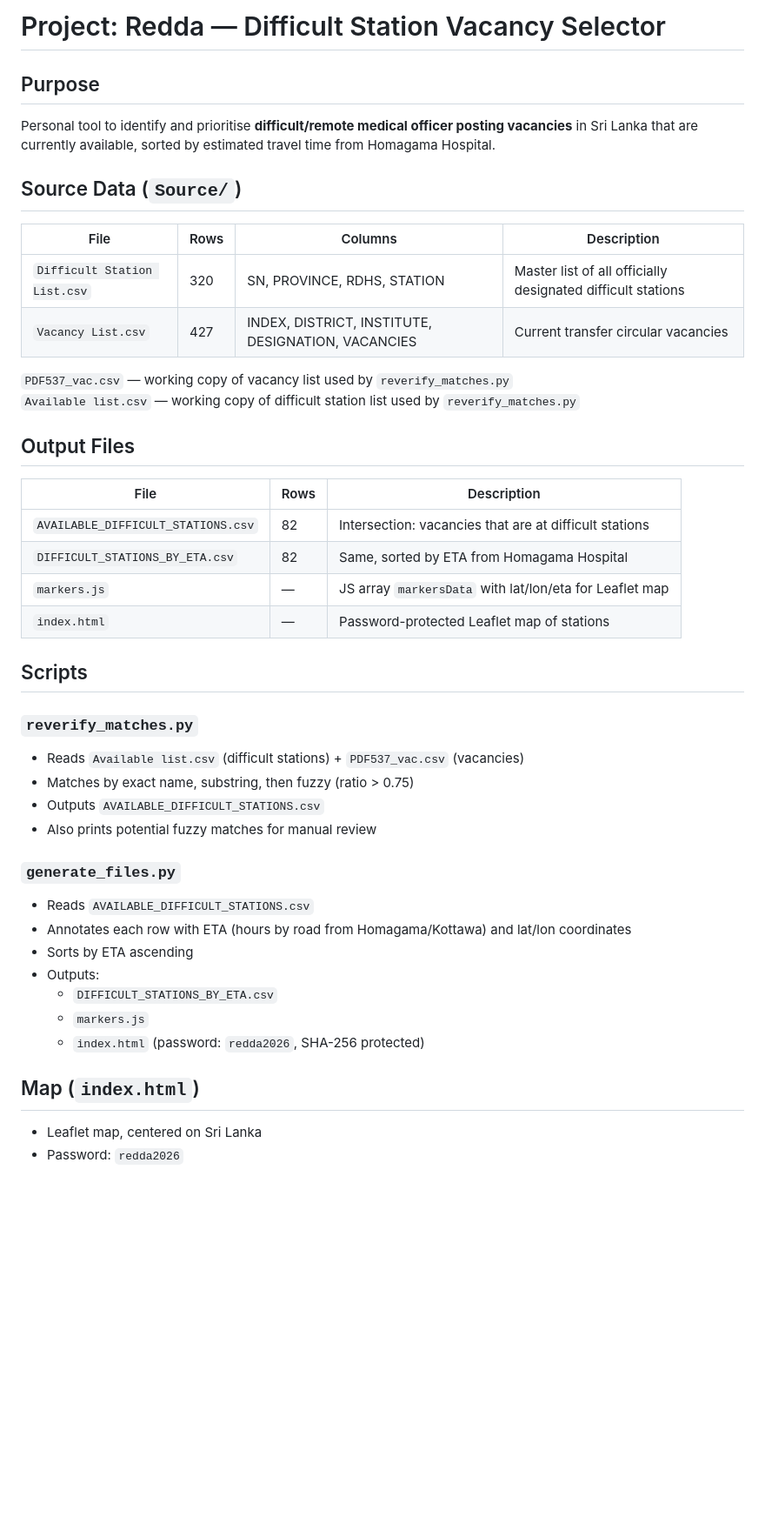
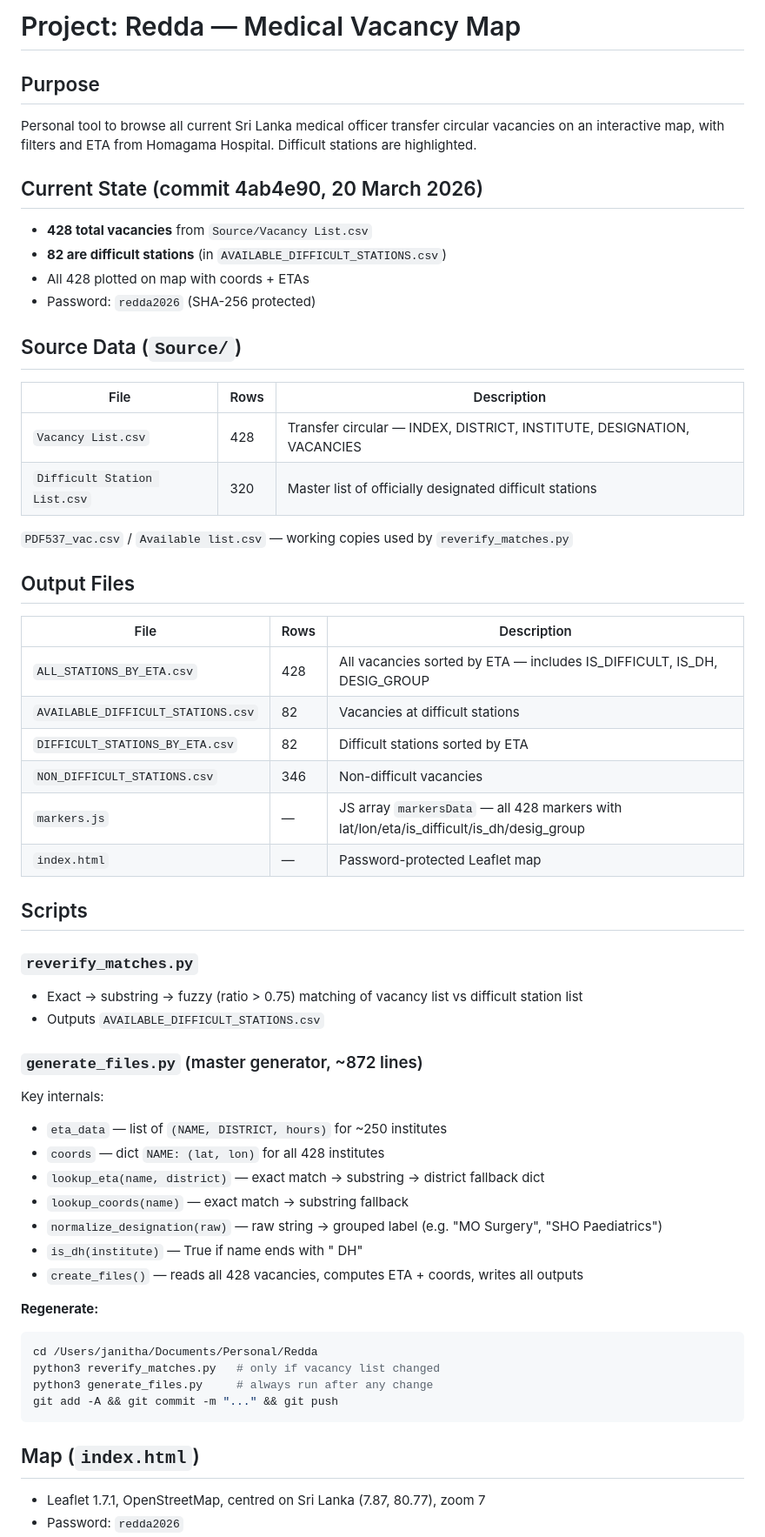
Before and after one commit to jan1tha/difficult-station, a Markdown page: claud.md, the part around one of its changes. Shown at 87% size. Rendered like a GitHub page; blank space fills up the shorter version.

````diff
--- a/claud.md
+++ b/claud.md
@@ -1,41 +1,56 @@
-# Project: Redda — Difficult Station Vacancy Selector
+# Project: Redda — Medical Vacancy Map
 
 ## Purpose
-Personal tool to identify and prioritise **difficult/remote medical officer posting vacancies** in Sri Lanka that are currently available, sorted by estimated travel time from Homagama Hospital.
+Personal tool to browse all current Sri Lanka medical officer transfer circular vacancies on an interactive map, with filters and ETA from Homagama Hospital. Difficult stations are highlighted.
+
+## Current State (commit 4ab4e90, 20 March 2026)
+- **428 total vacancies** from `Source/Vacancy List.csv`
+- **82 are difficult stations** (in `AVAILABLE_DIFFICULT_STATIONS.csv`)
+- All 428 plotted on map with coords + ETAs
+- Password: `redda2026` (SHA-256 protected)
 
 ## Source Data (`Source/`)
-| File | Rows | Columns | Description |
-|---|---|---|---|
-| `Difficult Station List.csv` | 320 | SN, PROVINCE, RDHS, STATION | Master list of all officially designated difficult stations |
-| `Vacancy List.csv` | 427 | INDEX, DISTRICT, INSTITUTE, DESIGNATION, VACANCIES | Current transfer circular vacancies |
+| File | Rows | Description |
+|---|---|---|
+| `Vacancy List.csv` | 428 | Transfer circular — INDEX, DISTRICT, INSTITUTE, DESIGNATION, VACANCIES |
+| `Difficult Station List.csv` | 320 | Master list of officially designated difficult stations |
 
-`PDF537_vac.csv` — working copy of vacancy list used by `reverify_matches.py`
-`Available list.csv` — working copy of difficult station list used by `reverify_matches.py`
+`PDF537_vac.csv` / `Available list.csv` — working copies used by `reverify_matches.py`
 
 ## Output Files
 | File | Rows | Description |
 |---|---|---|
-| `AVAILABLE_DIFFICULT_STATIONS.csv` | 82 | Intersection: vacancies that are at difficult stations |
-| `DIFFICULT_STATIONS_BY_ETA.csv` | 82 | Same, sorted by ETA from Homagama Hospital |
-| `markers.js` | — | JS array `markersData` with lat/lon/eta for Leaflet map |
-| `index.html` | — | Password-protected Leaflet map of stations |
+| `ALL_STATIONS_BY_ETA.csv` | 428 | All vacancies sorted by ETA — includes IS_DIFFICULT, IS_DH, DESIG_GROUP |
+| `AVAILABLE_DIFFICULT_STATIONS.csv` | 82 | Vacancies at difficult stations |
+| `DIFFICULT_STATIONS_BY_ETA.csv` | 82 | Difficult stations sorted by ETA |
+| `NON_DIFFICULT_STATIONS.csv` | 346 | Non-difficult vacancies |
+| `markers.js` | — | JS array `markersData` — all 428 markers with lat/lon/eta/is_difficult/is_dh/desig_group |
+| `index.html` | — | Password-protected Leaflet map |
 
 ## Scripts
+
 ### `reverify_matches.py`
-- Reads `Available list.csv` (difficult stations) + `PDF537_vac.csv` (vacancies)
-- Matches by exact name, substring, then fuzzy (ratio > 0.75)
+- Exact → substring → fuzzy (ratio > 0.75) matching of vacancy list vs difficult station list
 - Outputs `AVAILABLE_DIFFICULT_STATIONS.csv`
-- Also prints potential fuzzy matches for manual review
 
-### `generate_files.py`
-- Reads `AVAILABLE_DIFFICULT_STATIONS.csv`
-- Annotates each row with ETA (hours by road from Homagama/Kottawa) and lat/lon coordinates
-- Sorts by ETA ascending
-- Outputs:
-  - `DIFFICULT_STATIONS_BY_ETA.csv`
-  - `markers.js`
-  - `index.html` (password: `redda2026`, SHA-256 protected)
+### `generate_files.py` (master generator, ~872 lines)
+Key internals:
+- `eta_data` — list of `(NAME, DISTRICT, hours)` for ~250 institutes
+- `coords` — dict `NAME: (lat, lon)` for all 428 institutes
+- `lookup_eta(name, district)` — exact match → substring → district fallback dict
+- `lookup_coords(name)` — exact match → substring fallback
+- `normalize_designation(raw)` — raw string → grouped label (e.g. "MO Surgery", "SHO Paediatrics")
+- `is_dh(institute)` — True if name ends with " DH"
+- `create_files()` — reads all 428 vacancies, computes ETA + coords, writes all outputs
+
+**Regenerate:**
+```bash
+cd /Users/janitha/Documents/Personal/Redda
+python3 reverify_matches.py   # only if vacancy list changed
+python3 generate_files.py     # always run after any change
+git add -A && git commit -m "..." && git push
+```
 
 ## Map (`index.html`)
-- Leaflet map, centered on Sri Lanka
+- Leaflet 1.7.1, OpenStreetMap, centred on Sri Lanka (7.87, 80.77), zoom 7
 - Password: `redda2026`
````
Also changed, not shown: other parts of claud.md (+40 -26 lines).
